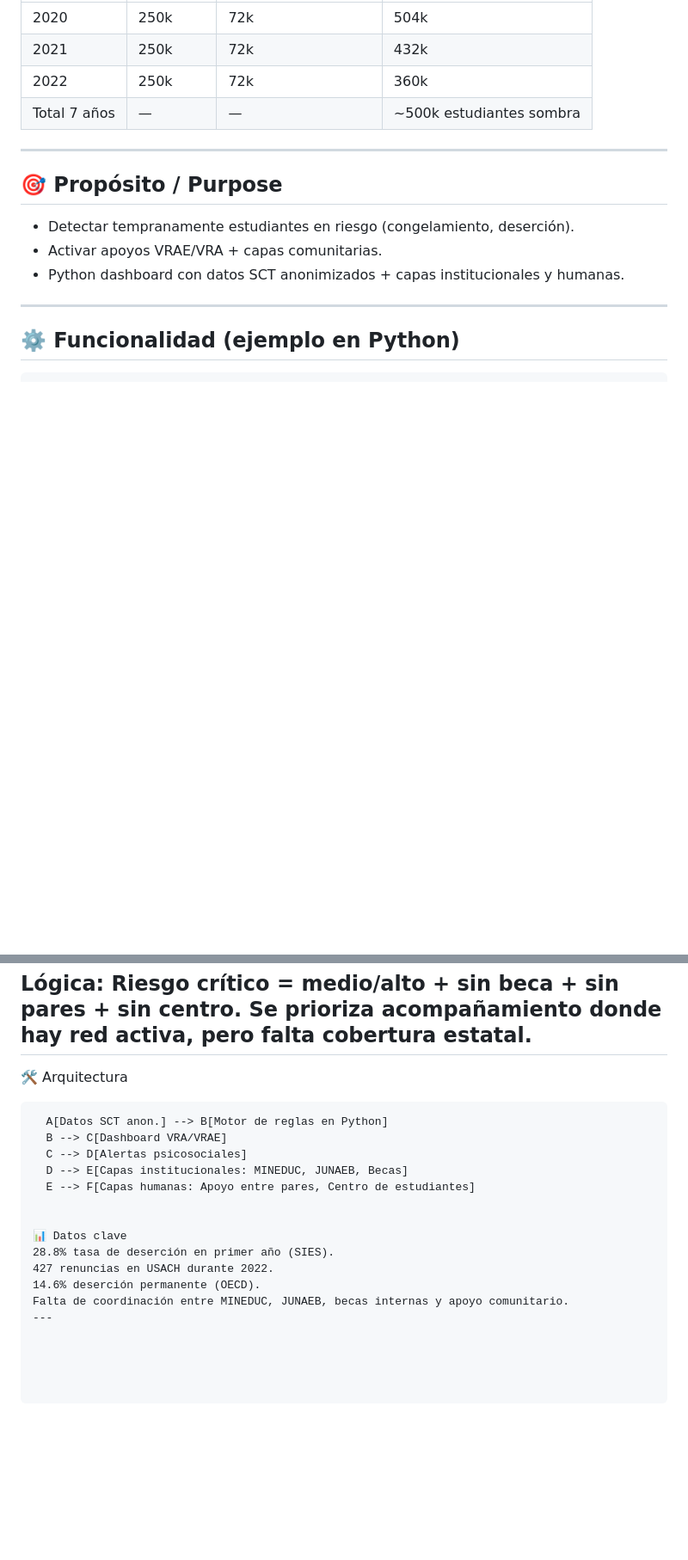
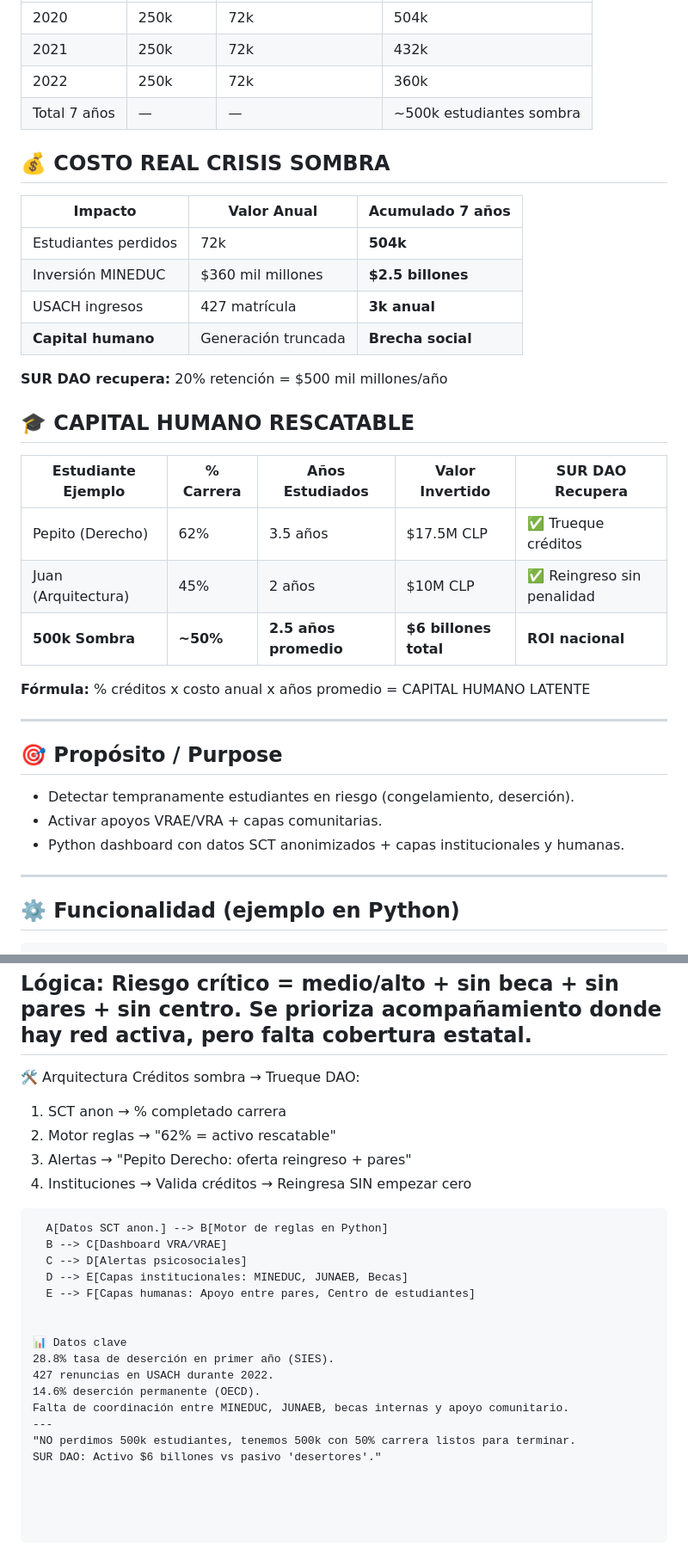
Before and after one commit to TIANHH77/-Earth-Commons-DAO, a Markdown page: README.md, 2 parts joined by grey strips. Shown at 86% size. Rendered like a GitHub page; blank space fills up the shorter version.

````diff
--- a/README.md
+++ b/README.md
@@ -18,6 +18,27 @@
 | 2021        | 250k     | 72k               | 432k                  |
 | 2022        | 250k     | 72k               | 360k                  |
 | Total 7 años| —        | —                 | ~500k estudiantes sombra |
+
+## 💰 COSTO REAL CRISIS SOMBRA
+
+| Impacto             | Valor Anual     | Acumulado 7 años    |
+|---------------------|-----------------|---------------------|
+| Estudiantes perdidos| 72k             | **504k**            |
+| Inversión MINEDUC   | $360 mil millones | **$2.5 billones** |
+| USACH ingresos      | 427 matrícula   | **3k anual**        |
+| **Capital humano**  | Generación truncada | **Brecha social** |
+
+**SUR DAO recupera:** 20% retención = $500 mil millones/año
+
+## 🎓 CAPITAL HUMANO RESCATABLE
+
+| Estudiante Ejemplo | % Carrera | Años Estudiados | Valor Invertido | SUR DAO Recupera |
+|--------------------|-----------|-----------------|-----------------|------------------|
+| Pepito (Derecho)  | 62%       | 3.5 años        | $17.5M CLP      | ✅ Trueque créditos |
+| Juan (Arquitectura)| 45%      | 2 años          | $10M CLP        | ✅ Reingreso sin penalidad |
+| **500k Sombra**   | **~50%**  | **2.5 años promedio** | **$6 billones total** | **ROI nacional** |
+
+**Fórmula:** % créditos x costo anual x años promedio = CAPITAL HUMANO LATENTE
 
 
 ---
@@ -90,6 +111,11 @@ st.plotly_chart(fig_pie, use_container_width=True)
 Lógica: Riesgo crítico = medio/alto + sin beca + sin pares + sin centro. Se prioriza acompañamiento donde hay red activa, pero falta cobertura estatal.
 ---
 🛠️ Arquitectura
+Créditos sombra → Trueque DAO:
+1. SCT anon → % completado carrera
+2. Motor reglas → "62% = activo rescatable"
+3. Alertas → "Pepito Derecho: oferta reingreso + pares"
+4. Instituciones → Valida créditos → Reingresa SIN empezar cero
 
 ```mermaidflowchart TD
   A[Datos SCT anon.] --> B[Motor de reglas en Python]
@@ -105,3 +131,5 @@ Lógica: Riesgo crítico = medio/alto + sin beca + sin pares + sin centro. Se pr
 14.6% deserción permanente (OECD).
 Falta de coordinación entre MINEDUC, JUNAEB, becas internas y apoyo comunitario.
 ---
+"NO perdimos 500k estudiantes, tenemos 500k con 50% carrera listos para terminar.
+SUR DAO: Activo $6 billones vs pasivo 'desertores'."
````
